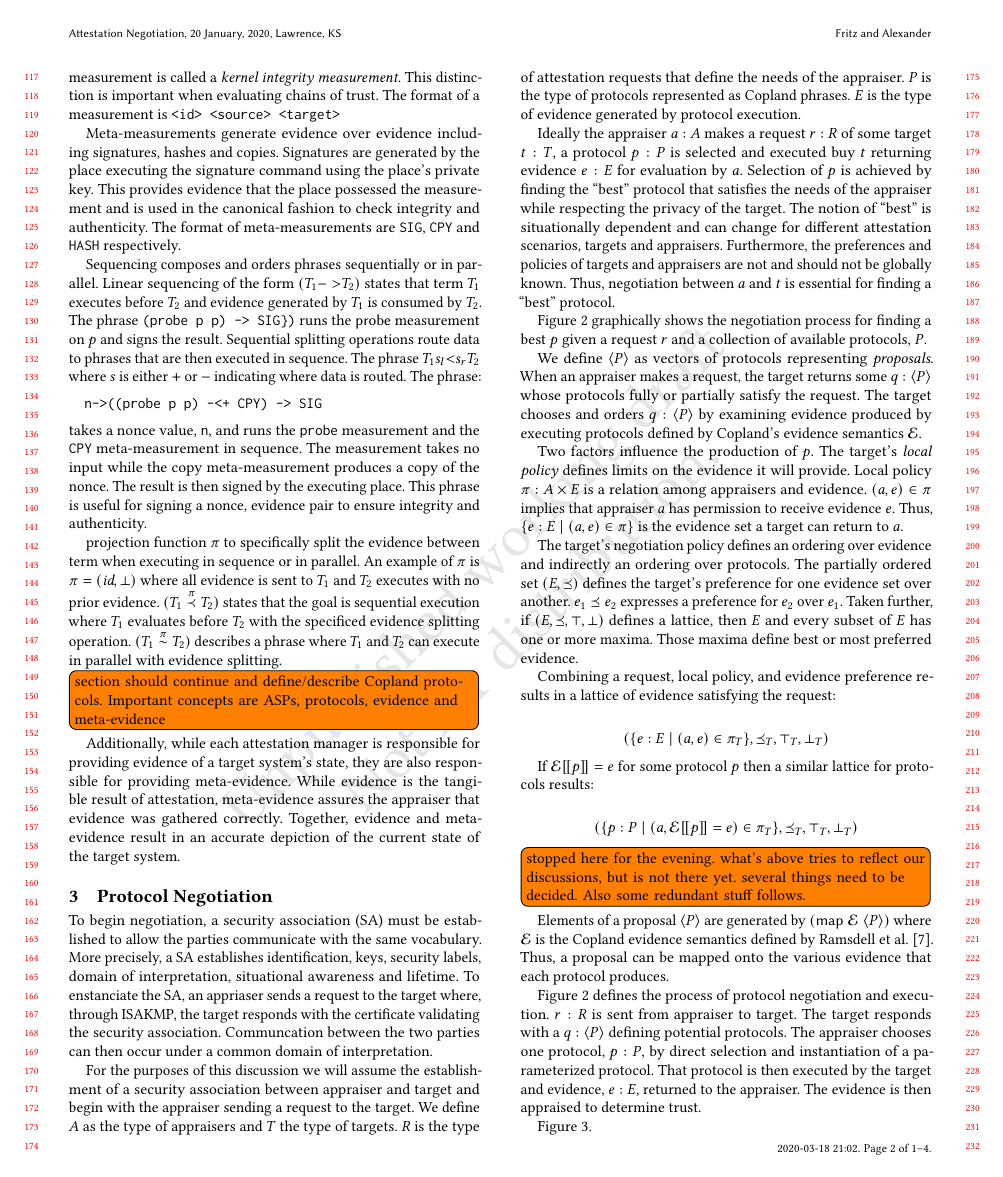
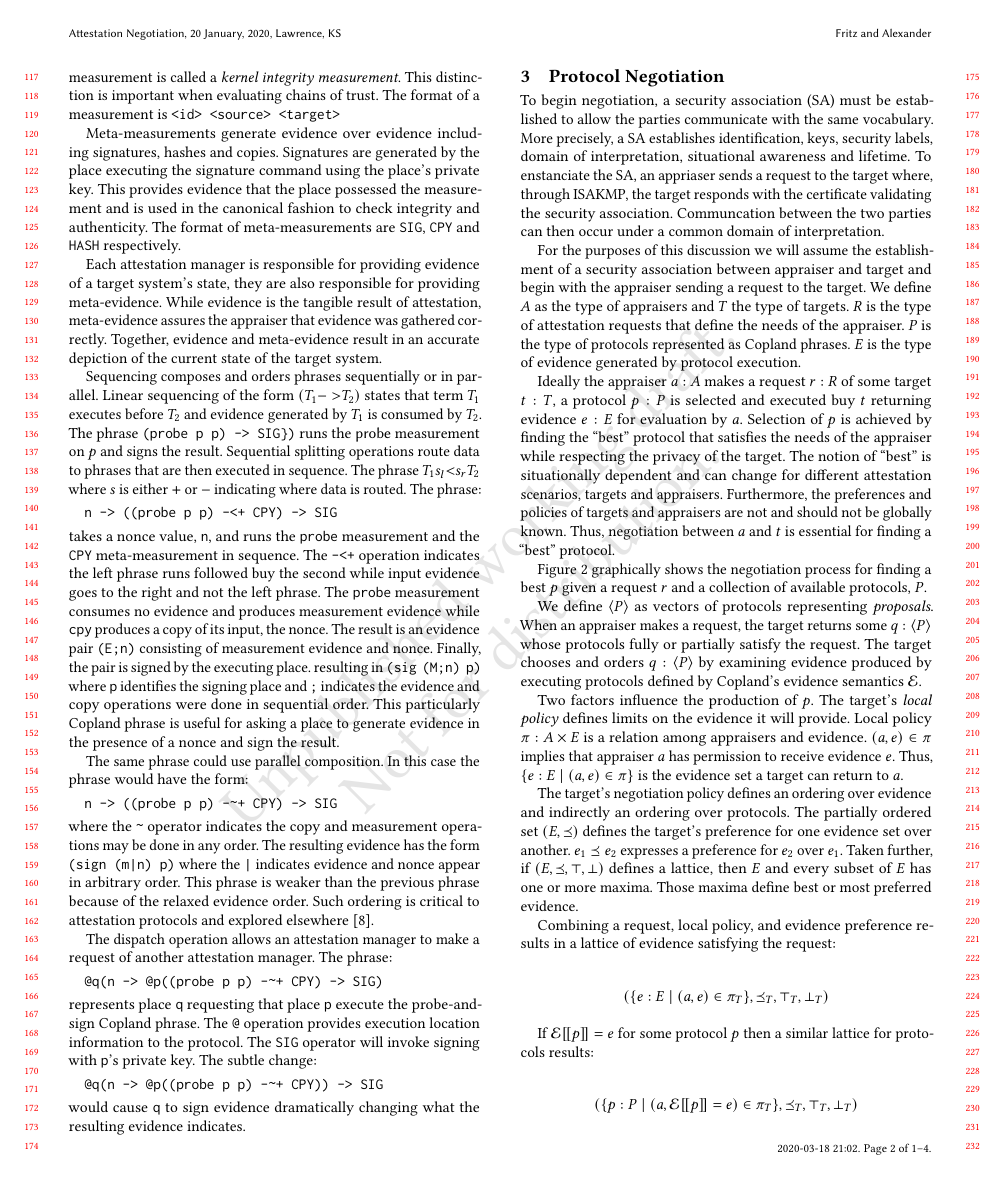
Before and after one commit to ku-sldg/negotiation20, a LaTeX paper (negotiation20.tex): page 2 of 4. Compiled offline with pdfLaTeX.

Commit message:
finished Copland section

```diff
--- a/negotiation20.tex
+++ b/negotiation20.tex
@@ -206,49 +206,74 @@ in the canonical fashion to check integrity and authenticity.  The
 format of meta-measurements are \verb+SIG+, \verb+CPY+ and \verb+HASH+
 respectively.
 
+Each attestation manager is responsible for providing evidence
+of a target system's state, they are also responsible for providing
+meta-evidence. While evidence is the tangible result of attestation,
+meta-evidence assures the appraiser that evidence was gathered
+correctly. Together, evidence and meta-evidence result in an accurate
+depiction of the current state of the target system.
+
 Sequencing composes and orders phrases sequentially or in parallel.
-Linear sequencing of the form $(T_1 \mathtt{->} T_2)$
-states that term $T_1$ executes before $T_2$ and evidence generated by
-$T_1$ is consumed by $T_2$.  The phrase \verb+(probe p p) -> SIG})+ runs the \textsf{probe} measurement on $p$ and signs
-the result.  Sequential splitting operations route data to phrases
-that are then executed in sequence.  The phrase $T_1 s_l\mathtt{<}s_r
-T_2$ where $s$ is either $+$ or $-$ indicating where data is
-routed.  The phrase:
+Linear sequencing of the form $(T_1 \mathtt{->} T_2)$ states that term
+$T_1$ executes before $T_2$ and evidence generated by $T_1$ is
+consumed by $T_2$.  The phrase \verb+(probe p p) -> SIG})+ runs the
+\textsf{probe} measurement on $p$ and signs the result.  Sequential
+splitting operations route data to phrases that are then executed in
+sequence.  The phrase $T_1 s_l\mathtt{<}s_r T_2$ where $s$ is either
+$+$ or $-$ indicating where data is routed.  The phrase:
 
 \begin{alltt}
-  n->((probe p p) -<+ CPY) -> SIG
+  n -> ((probe p p) -<+ CPY) -> SIG
 \end{alltt}
 
-\noindent takes a nonce value, \verb+n+, and runs the \verb+probe+ measurement and
-the \verb+CPY+ meta-measurement in sequence.  The measurement takes
-no input while the copy meta-measurement produces a copy of the
-nonce.  The result is then signed by the executing place.  This phrase
-is useful for signing a nonce, evidence pair to ensure integrity and
-authenticity.
+\noindent takes a nonce value, \verb+n+, and runs the \verb+probe+
+measurement and the \verb+CPY+ meta-measurement in sequence.  The
+\verb!-<+! operation indicates the left phrase runs followed buy the
+second while input evidence goes to the right and not the left phrase.
+The \verb+probe+ measurement consumes no evidence and produces
+measurement evidence while \verb+cpy+ produces a copy of its input,
+the nonce.  The result is an evidence pair \verb+(E;n)+ consisting of
+measurement evidence and nonce.  Finally, the pair is signed by the
+executing place. resulting in \verb+(sig (M;n) p)+ where \verb+p+
+identifies the signing place and \verb+;+ indicates the evidence and
+copy operations were done in sequential order.  This particularly
+Copland phrase is useful for asking a place to generate evidence in
+the presence of a nonce and sign the result.
 
-projection function $\pi$ to specifically split the evidence between
-term when executing in sequence or in parallel. An example of $\pi$ is
-$\pi = (\emph{id} , \bot) $ where all evidence is sent to $T_1$ and
-$T_2$ executes with no prior evidence. $(T_1\braseqe\pi T_2)$ states
-that the goal is sequential execution where $T_1$ evaluates before
-$T_2$ with the specificed evidence splitting
-operation. $(T_1\brapare\pi T_2)$ describes a phrase where $T_1$ and
-$T_2$ can execute in parallel with evidence splitting.
+The same phrase could use parallel composition.  In this case the
+phrase would have the form:
 
+\begin{alltt}
+  n -> ((probe p p) -~+ CPY) -> SIG
+\end{alltt}
 
-\todo[inline]{section should continue and define/describe Copland
-  protocols.  Important concepts are ASPs, protocols, evidence and
-  meta-evidence}
+\noindent where the \verb+~+ operator indicates the copy and
+measurement operations may be done in any order.  The resulting
+evidence has the form \verb+(sign (m|n) p)+ where the \verb+|+
+indicates evidence and nonce appear in arbitrary order.  This phrase
+is weaker than the previous phrase because of the relaxed evidence
+order.  Such ordering is critical to attestation
+protocols and explored elsewhere~\cite{Rowe:2016bi}.
 
-Additionally, while each attestation manager is responsible for
-providing evidence of a target system's state, they are also
-responsible for providing meta-evidence. While evidence is the
-tangible result of attestation, meta-evidence assures the appraiser
-that evidence was gathered correctly. Together, evidence and
-meta-evidence result in an accurate depiction of the current state of the target
-system.
+The dispatch operation allows an attestation manager to make a request
+of another attestation manager.  The phrase:
 
+\begin{alltt}
+  @q(n -> @p((probe p p) -~+ CPY) -> SIG)
+\end{alltt}
 
+\noindent represents place \verb+q+ requesting that place \verb+p+
+execute the probe-and-sign Copland phrase.  The \verb+@+
+operation provides execution location information to the protocol.
+The \verb+SIG+ operator will invoke signing with \verb+p+'s private
+key. The subtle change:
+
+\begin{alltt}
+  @q(n -> @p((probe p p) -~+ CPY)) -> SIG
+\end{alltt}
+
+\noindent would cause \verb+q+ to sign evidence dramatically changing
+what the resulting evidence indicates.
 
 \section{Protocol Negotiation}
 
```
